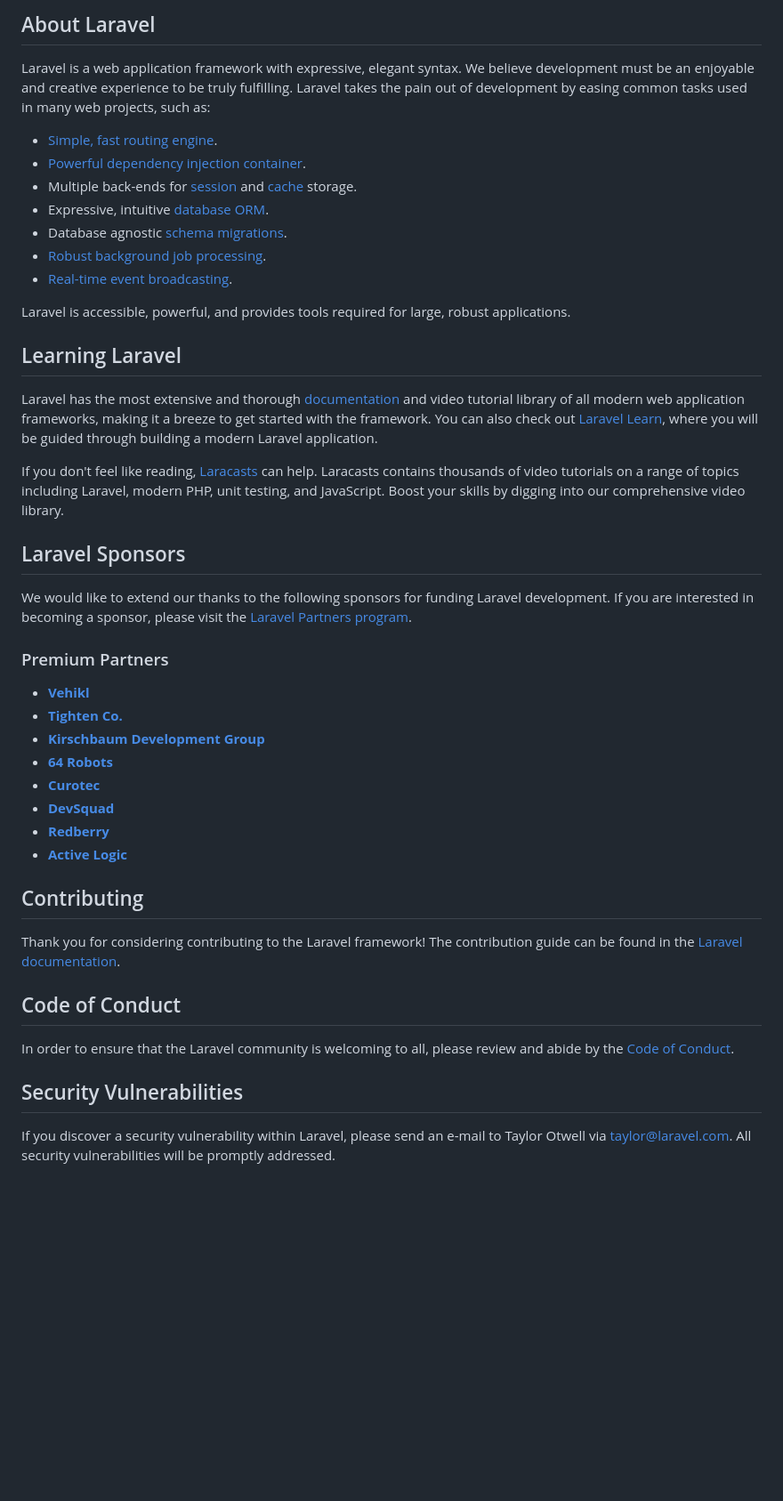
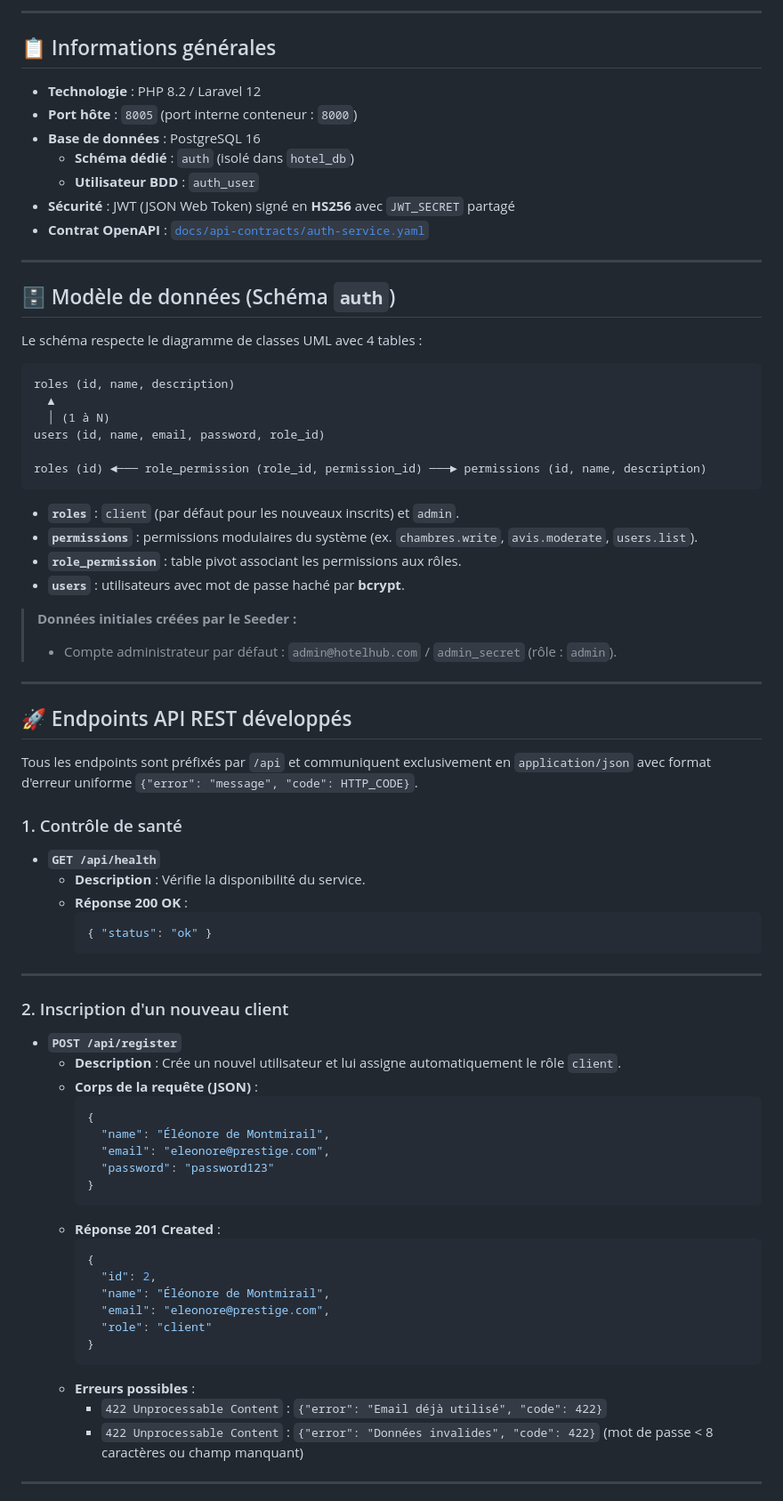
Before and after one commit to nassimatk/Gestion_Hotel, a Markdown page: services/auth-service/README.md, the part around one of its changes. Shown at 89% size. GitHub-like rendering; blank space fills up the shorter version.

Commit message:
fix(auth): update auth-service README and finalize frontend auth pages

````diff
--- a/services/auth-service/README.md
+++ b/services/auth-service/README.md
@@ -9,48 +5,78 @@
 
-## About Laravel
+---
 
-Laravel is a web application framework with expressive, elegant syntax. We believe development must be an enjoyable and creative experience to be truly fulfilling. Laravel takes the pain out of development by easing common tasks used in many web projects, such as:
+## 📋 Informations générales
 
-- [Simple, fast routing engine](https://laravel.com/docs/routing).
-- [Powerful dependency injection container](https://laravel.com/docs/container).
-- Multiple back-ends for [session](https://laravel.com/docs/session) and [cache](https://laravel.com/docs/cache) storage.
-- Expressive, intuitive [database ORM](https://laravel.com/docs/eloquent).
-- Database agnostic [schema migrations](https://laravel.com/docs/migrations).
-- [Robust background job processing](https://laravel.com/docs/queues).
-- [Real-time event broadcasting](https://laravel.com/docs/broadcasting).
+* **Technologie** : PHP 8.2 / Laravel 12
+* **Port hôte** : `8005` (port interne conteneur : `8000`)
+* **Base de données** : PostgreSQL 16
+  * **Schéma dédié** : `auth` (isolé dans `hotel_db`)
+  * **Utilisateur BDD** : `auth_user`
+* **Sécurité** : JWT (JSON Web Token) signé en **HS256** avec `JWT_SECRET` partagé
+* **Contrat OpenAPI** : [`docs/api-contracts/auth-service.yaml`](../../docs/api-contracts/auth-service.yaml)
 
-Laravel is accessible, powerful, and provides tools required for large, robust applications.
+---
 
-## Learning Laravel
+## 🗄️ Modèle de données (Schéma `auth`)
 
-Laravel has the most extensive and thorough [documentation](https://laravel.com/docs) and video tutorial library of all modern web application frameworks, making it a breeze to get started with the framework. You can also check out [Laravel Learn](https://laravel.com/learn), where you will be guided through building a modern Laravel application.
+Le schéma respecte le diagramme de classes UML avec 4 tables :
 
-If you don't feel like reading, [Laracasts](https://laracasts.com) can help. Laracasts contains thousands of video tutorials on a range of topics including Laravel, modern PHP, unit testing, and JavaScript. Boost your skills by digging into our comprehensive video library.
+```
+roles (id, name, description)
+  ▲
+  │ (1 à N)
+users (id, name, email, password, role_id)
 
-## Laravel Sponsors
+roles (id) ◄─── role_permission (role_id, permission_id) ───► permissions (id, name, description)
+```
 
-We would like to extend our thanks to the following sponsors for funding Laravel development. If you are interested in becoming a sponsor, please visit the [Laravel Partners program](https://partners.laravel.com).
+* **`roles`** : `client` (par défaut pour les nouveaux inscrits) et `admin`.
+* **`permissions`** : permissions modulaires du système (ex. `chambres.write`, `avis.moderate`, `users.list`).
+* **`role_permission`** : table pivot associant les permissions aux rôles.
+* **`users`** : utilisateurs avec mot de passe haché par **bcrypt**.
 
-### Premium Partners
+> **Données initiales créées par le Seeder :**
+> * Compte administrateur par défaut : `admin@hotelhub.com` / `admin_secret` (rôle : `admin`).
 
-- **[Vehikl](https://vehikl.com)**
-- **[Tighten Co.](https://tighten.co)**
-- **[Kirschbaum Development Group](https://kirschbaumdevelopment.com)**
-- **[64 Robots](https://64robots.com)**
-- **[Curotec](https://www.curotec.com/services/technologies/laravel)**
-- **[DevSquad](https://devsquad.com/hire-laravel-developers)**
-- **[Redberry](https://redberry.international/laravel-development)**
-- **[Active Logic](https://activelogic.com)**
+---
 
-## Contributing
+## 🚀 Endpoints API REST développés
 
-Thank you for considering contributing to the Laravel framework! The contribution guide can be found in the [Laravel documentation](https://laravel.com/docs/contributions).
+Tous les endpoints sont préfixés par `/api` et communiquent exclusivement en `application/json` avec format d'erreur uniforme `{"error": "message", "code": HTTP_CODE}`.
 
-## Code of Conduct
+### 1. Contrôle de santé
+* **`GET /api/health`**
+  * **Description** : Vérifie la disponibilité du service.
+  * **Réponse 200 OK** :
+    ```json
+    { "status": "ok" }
+    ```
 
-In order to ensure that the Laravel community is welcoming to all, please review and abide by the [Code of Conduct](https://laravel.com/docs/contributions#code-of-conduct).
+---
 
-## Security Vulnerabilities
+### 2. Inscription d'un nouveau client
+* **`POST /api/register`**
+  * **Description** : Crée un nouvel utilisateur et lui assigne automatiquement le rôle `client`.
+  * **Corps de la requête (JSON)** :
+    ```json
+    {
+      "name": "Éléonore de Montmirail",
+      "email": "eleonore@prestige.com",
+      "password": "password123"
+    }
+    ```
+  * **Réponse 201 Created** :
+    ```json
+    {
+      "id": 2,
+      "name": "Éléonore de Montmirail",
+      "email": "eleonore@prestige.com",
+      "role": "client"
+    }
+    ```
+  * **Erreurs possibles** :
+    * `422 Unprocessable Content` : `{"error": "Email déjà utilisé", "code": 422}`
+    * `422 Unprocessable Content` : `{"error": "Données invalides", "code": 422}` (mot de passe < 8 caractères ou champ manquant)
 
-If you discover a security vulnerability within Laravel, please send an e-mail to Taylor Otwell via [taylor@laravel.com](mailto:taylor@laravel.com). All security vulnerabilities will be promptly addressed.
+---
 
````
Also changed, not shown: other parts of services/auth-service/README.md (+92 -9 lines).
